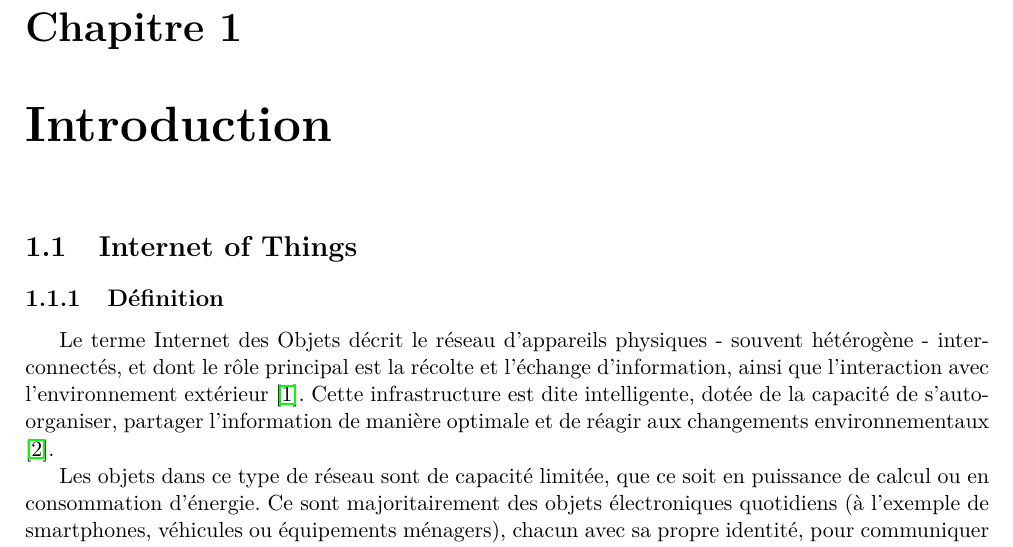
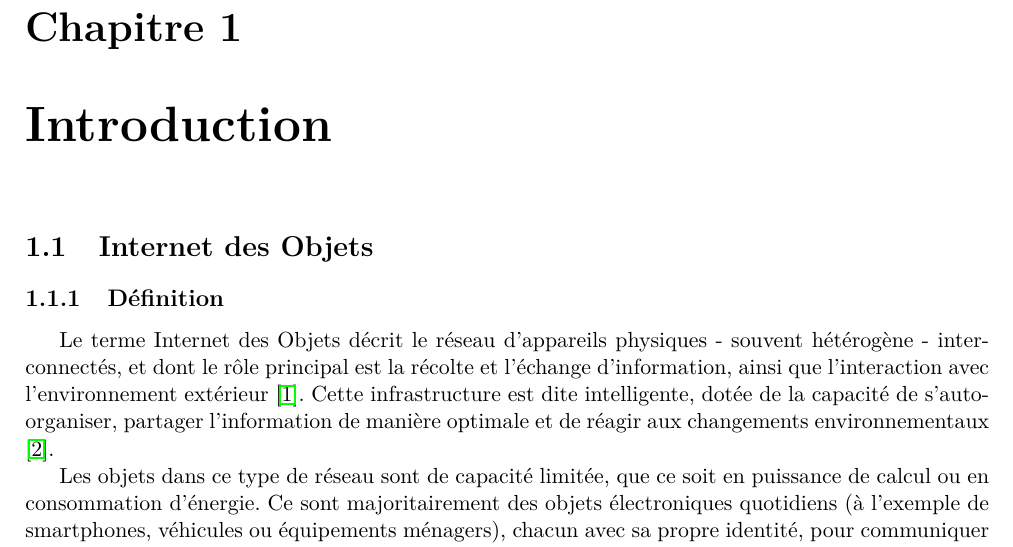
Before and after one commit to AyoubHammal/PFE, a LaTeX thesis (memoire/src/main.tex, which reads memoire/src/chapitre1.tex): part of page 3 of 7, cut so that both start at the same text. Compiled offline with pdfLaTeX.

Commit message:
Titre français iot

```diff
--- a/memoire/src/chapitre1.tex
+++ b/memoire/src/chapitre1.tex
@@ -1,6 +1,6 @@
 \chapter{Introduction}
 
-\section{Internet of Things}
+\section{Internet des Objets}
 
 \subsection{Définition}
 Le terme Internet des Objets décrit le réseau d'appareils physiques - souvent hétérogène - interconnectés, et dont le rôle principal est la récolte et l'échange d'information, ainsi que l'interaction avec l'environnement extérieur \cite{patel2016}. Cette infrastructure est dite intelligente, dotée de la capacité de s'auto-organiser, partager l'information de manière optimale et de réagir aux changements environnementaux \cite{madakam2015}.\par
```
Also changed, not shown: memoire/src/resources/iot_architecture.png (added).
